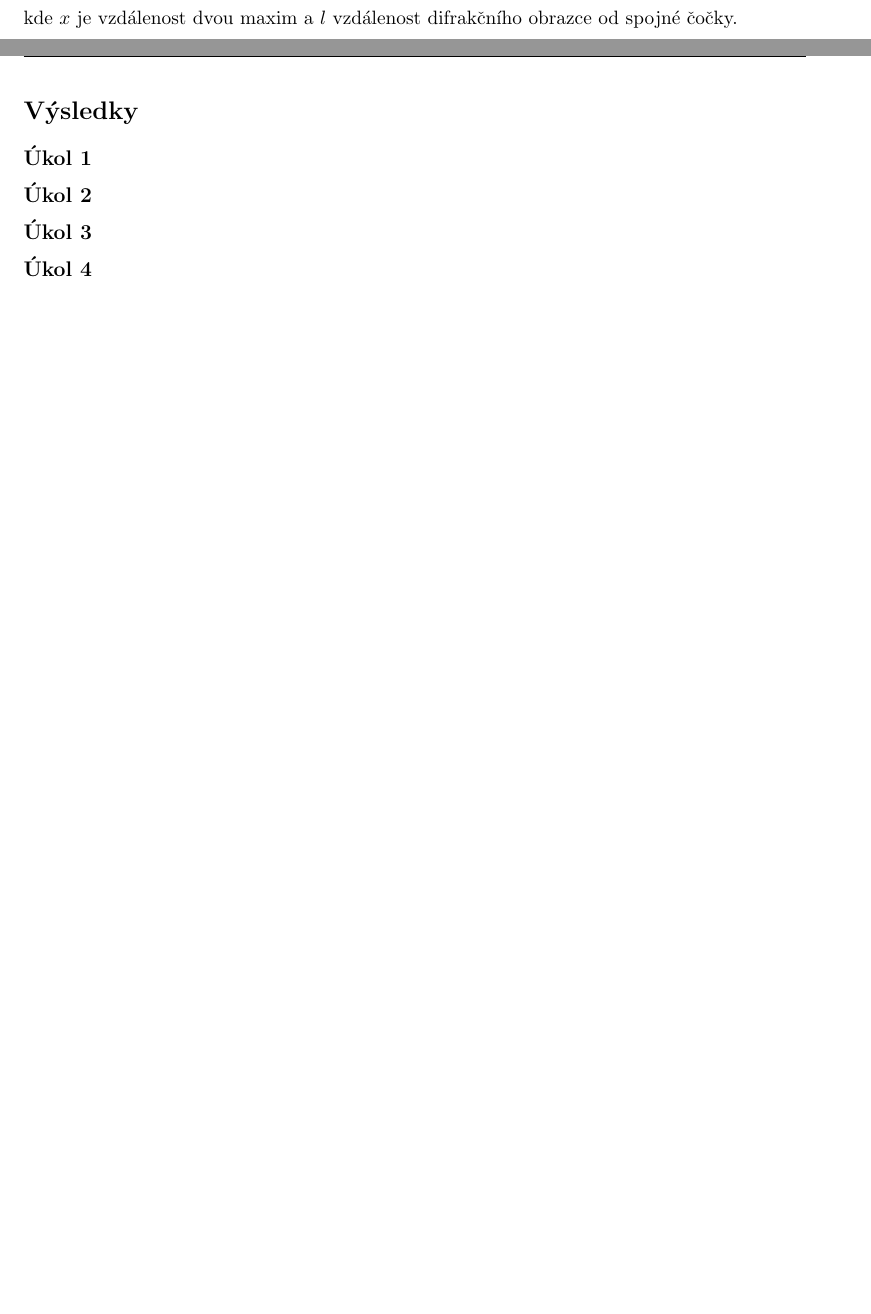
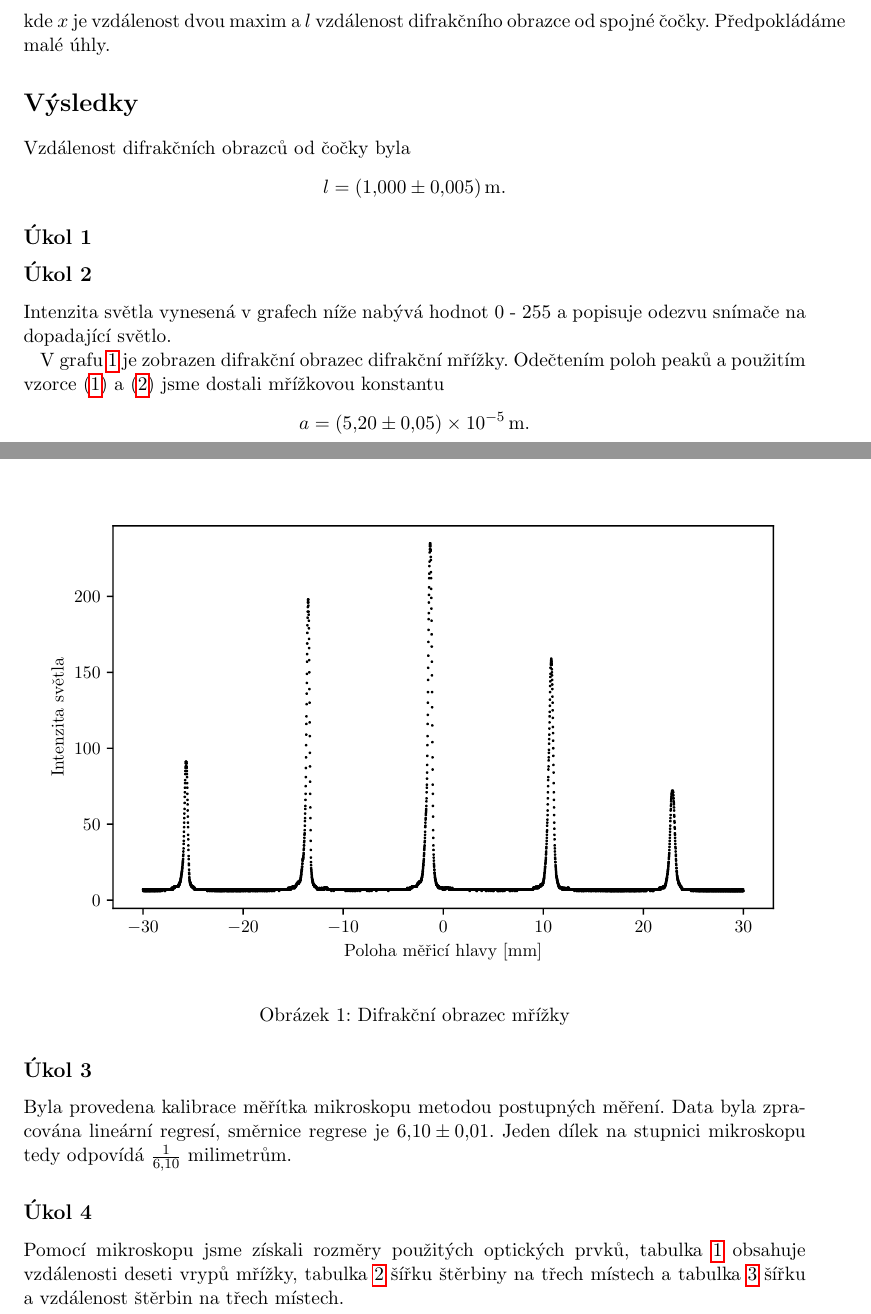
Before and after one commit to tomasderner97/Praktikum-III, a LaTeX document (6/protokol.tex, which reads 6/tab/dvojs_blizke.tex, 6/tab/sterbina_stredni.tex): two parts of pages 1 and 2 of 2 before the commit and two parts of pages 1 and 2 of 4 after it, joined at a grey line, cut so that both start at the same text, the shorter picture padded with empty space. The pictures show the PDF file 6/protokol.pdf that the author committed with the source.

Commit message:
upkeep commit

```diff
--- a/6/protokol.tex
+++ b/6/protokol.tex
@@ -24,14 +24,24 @@
       \varphi = \frac{\lambda}{a},
     \end{equation}
     kde $\lambda$ je vlnová délka použitého světla. Úhel $\varphi$ získáme z rovnice
-    \begin{equation}
+    \begin{equation} \label{eq:phi}
       \varphi = \frac{x}{l},
     \end{equation}
-    kde $x$ je vzdálenost dvou maxim a $l$ vzdálenost difrakčního obrazce od spojné čočky.
+    kde $x$ je vzdálenost dvou maxim a $l$ vzdálenost difrakčního obrazce od spojné čočky. Předpokládáme malé úhly.
 
   \section*{Výsledky}
+
+    Vzdálenost difrakčních obrazců od čočky byla
+    $$ l = \SI{1.000 \pm 0.005}{m}. $$
 
     \subsection*{Úkol 1}
 
     \subsection*{Úkol 2}
 
+      Intenzita světla vynesená v grafech níže nabývá hodnot 0 - 255 a popisuje odezvu snímače na dopadající světlo.
+
+      V grafu \ref{fig:mrizka} je zobrazen difrakční obrazec difrakční mřížky. Odečtením poloh peaků a použitím vzorce \eqref{eq:mrizkova_konstanta} a \eqref{eq:phi} jsme dostali mřížkovou konstantu
+      $$ a = \SI{5.20 \pm 0.05 e-5}{m}. $$
+
+      \begin{figure}[H]
+        \centering
@@ -38,3 +51,12 @@
+      \end{figure}
+
     \subsection*{Úkol 3}
 
+      Byla provedena kalibrace měřítka mikroskopu metodou postupných měření. Data byla zpracována lineární regresí, směrnice regrese je $\num{6.10 \pm 0.01}$. Jeden dílek na stupnici mikroskopu tedy odpovídá $\frac{1}{\num{6.10}}$ milimetrům.
+
     \subsection*{Úkol 4}
+
+      Pomocí mikroskopu jsme získali rozměry použitých optických prvků, tabulka \ref{tab:mrizka} obsahuje vzdálenosti deseti vrypů mřížky, tabulka \ref{tab:sterbina_stredni} šířku štěrbiny na třech místech a tabulka \ref{tab:dvojs_blizke} šířku a vzdálenost štěrbin na třech místech.
+
+      \begin{table}[H]
+        \centering
@@ -41,3 +71,24 @@
+      \begin{table}[H]
+        \centering
+        \setlength{\tabcolsep}{5pt}
+        \input{tab/sterbina_stredni}
+        \caption{Hodnoty šířky štěrbiny na třech místech}
+        \label{tab:sterbina_stredni}
+      \end{table}
+
+      Průměrná hodnota šířky štěrbiny je $$ b = \SI{2.09 \pm 0.03 e-4}{m}$$.
+
+      \begin{table}[H]
+        \centering
+        \setlength{\tabcolsep}{10pt}
+        \input{tab/dvojs_blizke}
+        \caption{Hodnoty šířky a vzdálenosti štěrbin na třech místech}
+        \label{tab:dvojs_blizke}
+      \end{table}
+
+      Aritmetický průměr vzdálenosti štěrbin je
+      $$ a = \SI{6.02 \pm 0.03 e-4}{m}. $$
+
 
   \section*{Diskuse}
 
--- /dev/null
+++ b/6/tab/dvojs_blizke.tex
@@ -0,0 +1,18 @@
+\begin{tabular}[t]{
+  l
+  S[table-format=1.3]
+  S[table-format=1.3]
+  S[table-format=1.3]
+} \toprule
+měření                         & {1}   & {2}   & {3}   \\\midrule
+začátek první štěrbiny [dílek] & 2.08  & 2.20  & 2.06  \\
+konec první štěrbiny [dílek]   & 2.75  & 2.94  & 2.80  \\\midrule
+začátek druhé štěrbiny [dílek] & 5.72  & 5.90  & 5.76  \\
+konec druhé štěrbiny [dílek]   & 6.46  & 6.75  & 6.51  \\\midrule
+šířka první štěrbiny [dílek]   & 0.67  & 0.74  & 0.74  \\
+šířka první štěrbiny [mm]      & 0.109 & 0.121 & 0.121 \\\midrule
+šířka druhé štěrbiny [dílek]   & 0.74  & 0.85  & 0.75  \\
+šířka druhé štěrbiny [mm]      & 0.121 & 0.140 & 0.123 \\\midrule
+vzdálenost štěrbin [dílek]     & 3.64  & 3.70  & 3.70  \\
+vzdálenost štěrbin [mm]        & 0.596 & 0.606 & 0.606 \\\bottomrule
+\end{tabular}
--- /dev/null
+++ b/6/tab/sterbina_stredni.tex
@@ -0,0 +1,13 @@
+\begin{tabular}[t]{
+  S[table-format = 1.0]
+  S[table-format = 1.2]
+  S[table-format = 1.2]
+  S[table-format = 1.2]
+  S[table-format = 1.2e1]
+} \toprule
+{měření} & {poloha začátku št.} & {poloha konce št.} & {šířka štěrbiny}     & {šířka štěrbiny} \\
+         & {[dílek mikroskopu]}      & {[dílek mikroskopu]}    & {[dílek mikroskopu]} & {[m]}            \\\midrule
+1        & 2.50                      & 3.80                    & 1.30                 & 2.13e-4          \\
+2        & 2.52                      & 3.81                    & 1.29                 & 2.11e-4          \\
+3        & 2.74                      & 2.74                    & 1.24                 & 2.03e-4          \\
+\end{tabular}
```
Also changed, not shown: 6/tab/mrizka.tex (added, +18 -0 lines), 6/plot/mrizka.pdf (added), 6/protokol.pdf, 6/protokol.tex (13 more changed lines), 5 other files.
